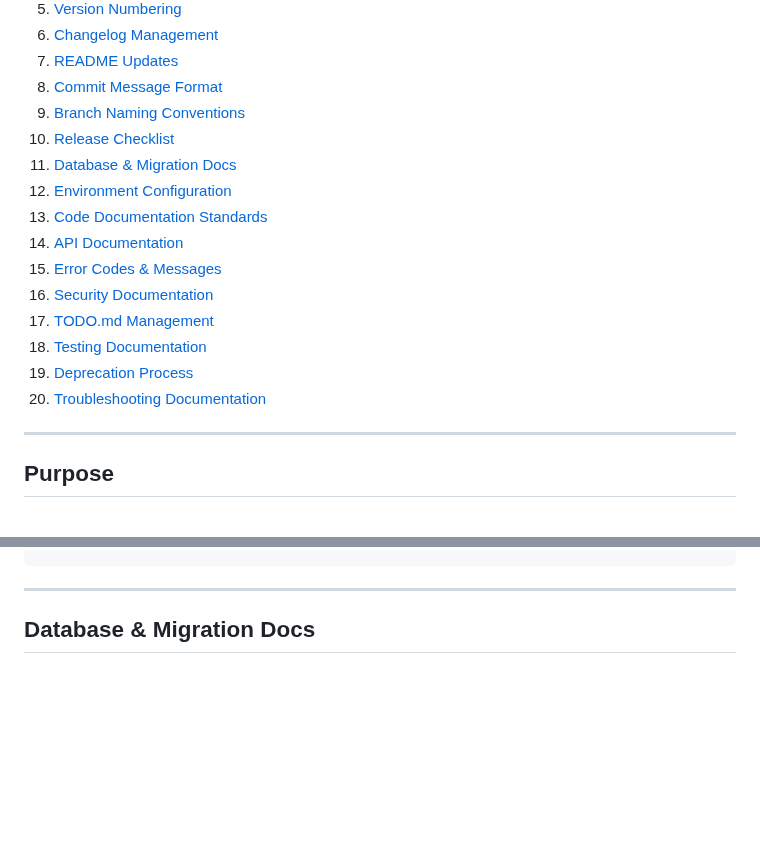
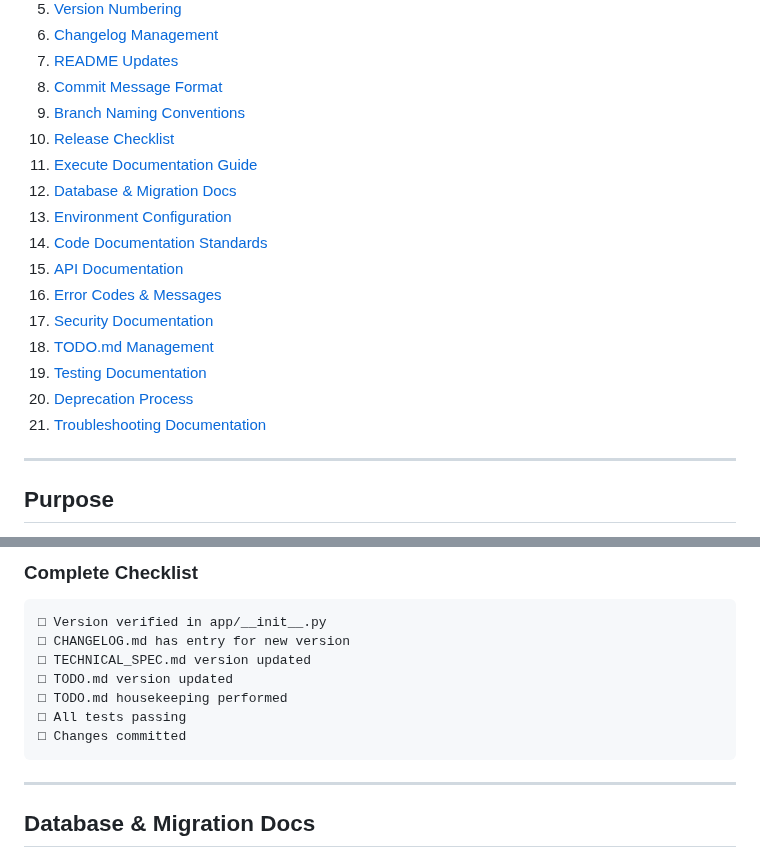
Before and after one commit to mirabelleagency/PayrollDesk, a Markdown page: docs/DOCUMENTATION_GUIDE.md, 2 parts joined by grey strips. Drawn GitHub-style; blank space fills up the shorter version.

````diff
--- a/docs/DOCUMENTATION_GUIDE.md
+++ b/docs/DOCUMENTATION_GUIDE.md
@@ -16,16 +16,17 @@
 8. [Commit Message Format](#commit-message-format)
 9. [Branch Naming Conventions](#branch-naming-conventions)
 10. [Release Checklist](#release-checklist)
-11. [Database & Migration Docs](#database--migration-docs)
-12. [Environment Configuration](#environment-configuration)
-13. [Code Documentation Standards](#code-documentation-standards)
-14. [API Documentation](#api-documentation)
-15. [Error Codes & Messages](#error-codes--messages)
-16. [Security Documentation](#security-documentation)
-17. [TODO.md Management](#todomd-management)
-18. [Testing Documentation](#testing-documentation)
-19. [Deprecation Process](#deprecation-process)
-20. [Troubleshooting Documentation](#troubleshooting-documentation)
+11. [Execute Documentation Guide](#execute-documentation-guide)
+12. [Database & Migration Docs](#database--migration-docs)
+13. [Environment Configuration](#environment-configuration)
+14. [Code Documentation Standards](#code-documentation-standards)
+15. [API Documentation](#api-documentation)
+16. [Error Codes & Messages](#error-codes--messages)
+17. [Security Documentation](#security-documentation)
+18. [TODO.md Management](#todomd-management)
+19. [Testing Documentation](#testing-documentation)
+20. [Deprecation Process](#deprecation-process)
+21. [Troubleshooting Documentation](#troubleshooting-documentation)
 
 ---
 
@@ -374,3 +453,13 @@ git push origin v1.5.0
+### Complete Checklist
+
+```markdown
+□ Version verified in app/__init__.py
+□ CHANGELOG.md has entry for new version
+□ TECHNICAL_SPEC.md version updated
+□ TODO.md version updated
+□ TODO.md housekeeping performed
+□ All tests passing
+□ Changes committed
 ```
 
 ---
````
Also changed, not shown: other parts of docs/DOCUMENTATION_GUIDE.md (+78 -0 lines).
